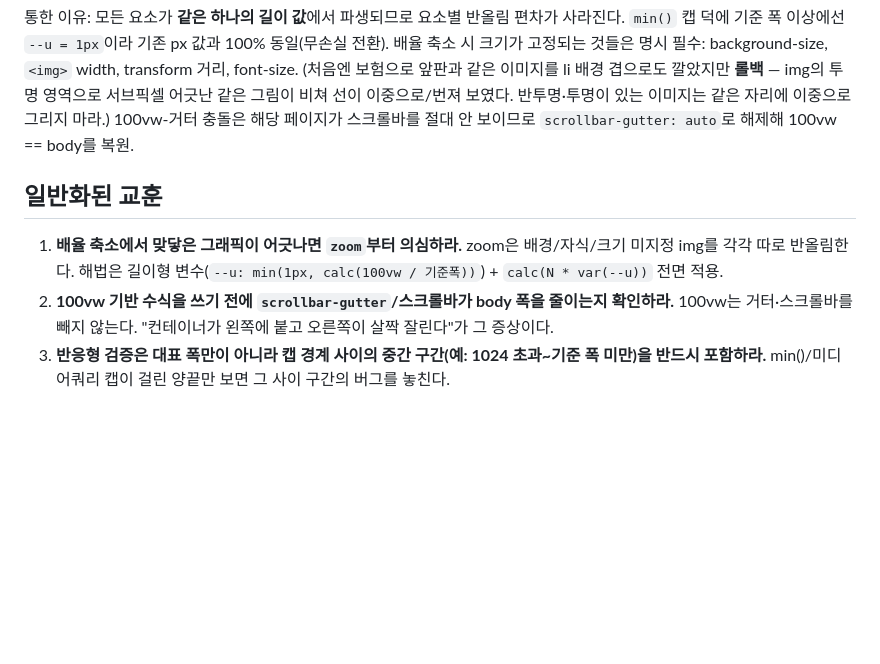
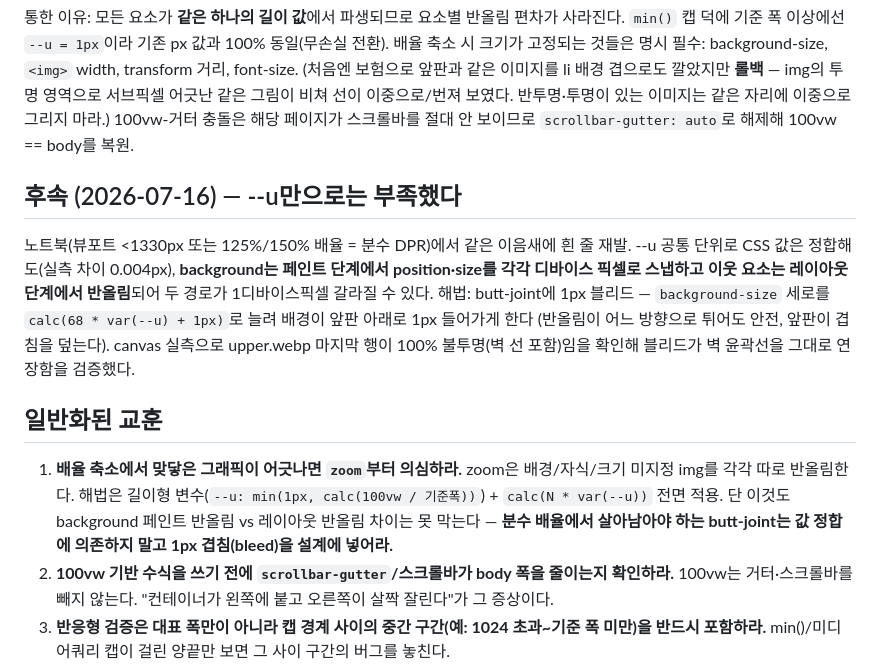
Before and after one commit to min-iht/min-postfolio, a Markdown page: docs/learning/2026-07-15-zoom-rounding-fluid-scale-var.md, the part around the change. GitHub-like rendering; blank space fills up the shorter version.

Commit message:
Add bleed follow-up to zoom rounding learning note
Co-Authored-By: Claude Fable 5 <noreply@anthropic.com>

```diff
--- a/docs/learning/2026-07-15-zoom-rounding-fluid-scale-var.md
+++ b/docs/learning/2026-07-15-zoom-rounding-fluid-scale-var.md
@@ -28,9 +28,20 @@
 
 통한 이유: 모든 요소가 **같은 하나의 길이 값**에서 파생되므로 요소별 반올림 편차가 사라진다. `min()` 캡 덕에 기준 폭 이상에선 `--u = 1px`이라 기존 px 값과 100% 동일(무손실 전환). 배율 축소 시 크기가 고정되는 것들은 명시 필수: background-size, `<img>` width, transform 거리, font-size. (처음엔 보험으로 앞판과 같은 이미지를 li 배경 겹으로도 깔았지만 **롤백** — img의 투명 영역으로 서브픽셀 어긋난 같은 그림이 비쳐 선이 이중으로/번져 보였다. 반투명·투명이 있는 이미지는 같은 자리에 이중으로 그리지 마라.) 100vw-거터 충돌은 해당 페이지가 스크롤바를 절대 안 보이므로 `scrollbar-gutter: auto`로 해제해 100vw == body를 복원.
 
+## 후속 (2026-07-16) — --u만으로는 부족했다
+
+노트북(뷰포트 <1330px 또는 125%/150% 배율 = 분수 DPR)에서 같은 이음새에 흰 줄 재발.
+--u 공통 단위로 CSS 값은 정합해도(실측 차이 0.004px), **background는 페인트 단계에서
+position·size를 각각 디바이스 픽셀로 스냅하고 이웃 요소는 레이아웃 단계에서 반올림**되어
+두 경로가 1디바이스픽셀 갈라질 수 있다. 해법: butt-joint에 1px 블리드 —
+`background-size` 세로를 `calc(68 * var(--u) + 1px)`로 늘려 배경이 앞판 아래로
+1px 들어가게 한다 (반올림이 어느 방향으로 튀어도 안전, 앞판이 겹침을 덮는다).
+canvas 실측으로 upper.webp 마지막 행이 100% 불투명(벽 선 포함)임을 확인해
+블리드가 벽 윤곽선을 그대로 연장함을 검증했다.
+
 ## 일반화된 교훈
 
-1. **배율 축소에서 맞닿은 그래픽이 어긋나면 `zoom`부터 의심하라.** zoom은 배경/자식/크기 미지정 img를 각각 따로 반올림한다. 해법은 길이형 변수(`--u: min(1px, calc(100vw / 기준폭))`) + `calc(N * var(--u))` 전면 적용.
+1. **배율 축소에서 맞닿은 그래픽이 어긋나면 `zoom`부터 의심하라.** zoom은 배경/자식/크기 미지정 img를 각각 따로 반올림한다. 해법은 길이형 변수(`--u: min(1px, calc(100vw / 기준폭))`) + `calc(N * var(--u))` 전면 적용. 단 이것도 background 페인트 반올림 vs 레이아웃 반올림 차이는 못 막는다 — **분수 배율에서 살아남아야 하는 butt-joint는 값 정합에 의존하지 말고 1px 겹침(bleed)을 설계에 넣어라.**
 2. **100vw 기반 수식을 쓰기 전에 `scrollbar-gutter`/스크롤바가 body 폭을 줄이는지 확인하라.** 100vw는 거터·스크롤바를 빼지 않는다. "컨테이너가 왼쪽에 붙고 오른쪽이 살짝 잘린다"가 그 증상이다.
 3. **반응형 검증은 대표 폭만이 아니라 캡 경계 사이의 중간 구간(예: 1024 초과~기준 폭 미만)을 반드시 포함하라.** min()/미디어쿼리 캡이 걸린 양끝만 보면 그 사이 구간의 버그를 놓친다.
 4. **1px 단위 기하 검증은 스크린샷 육안이 아니라 JS 실측으로.** 브라우저 페인 스크린샷은 스케일링될 수 있다 — getBoundingClientRect(페인트 포함)와 offsetWidth(레이아웃만, transform 무시)를 구분해 쓰면 애니메이션(rotate wiggle) 중인 요소도 정확히 잰다.
```
